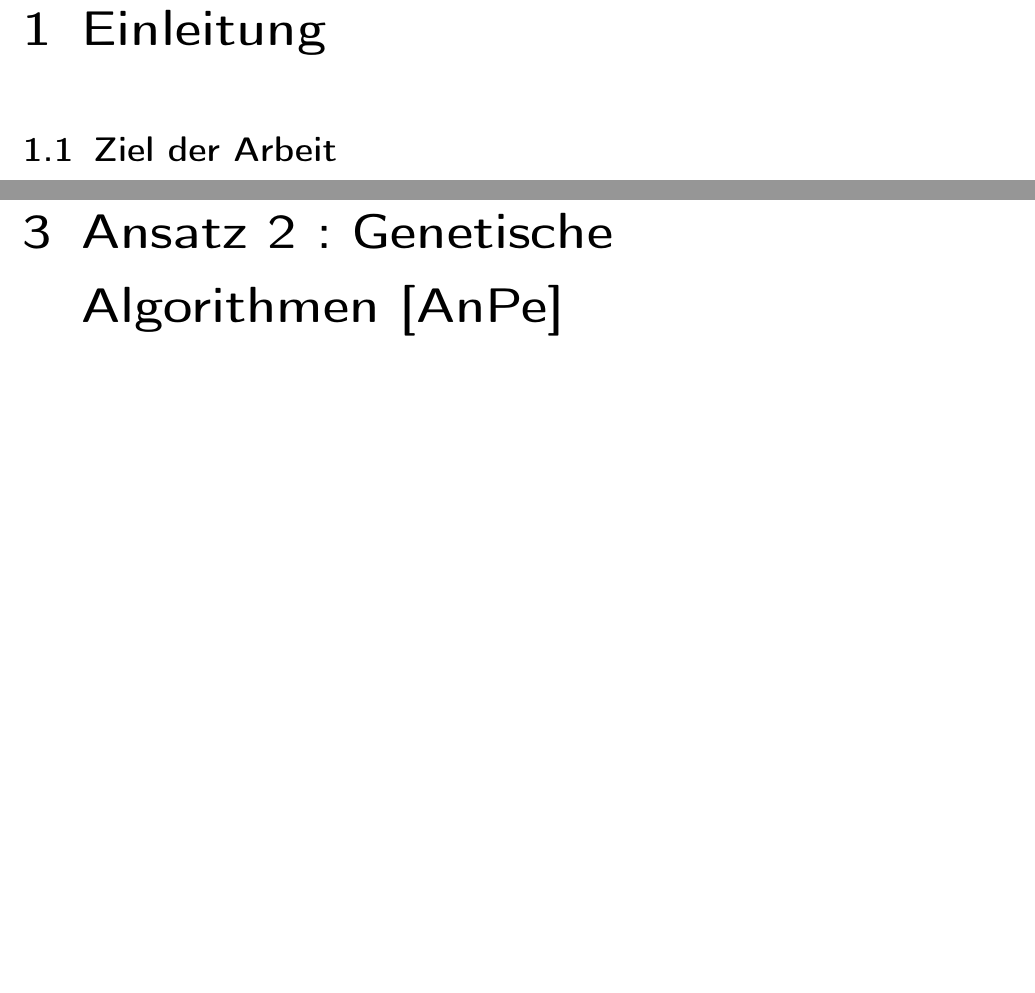
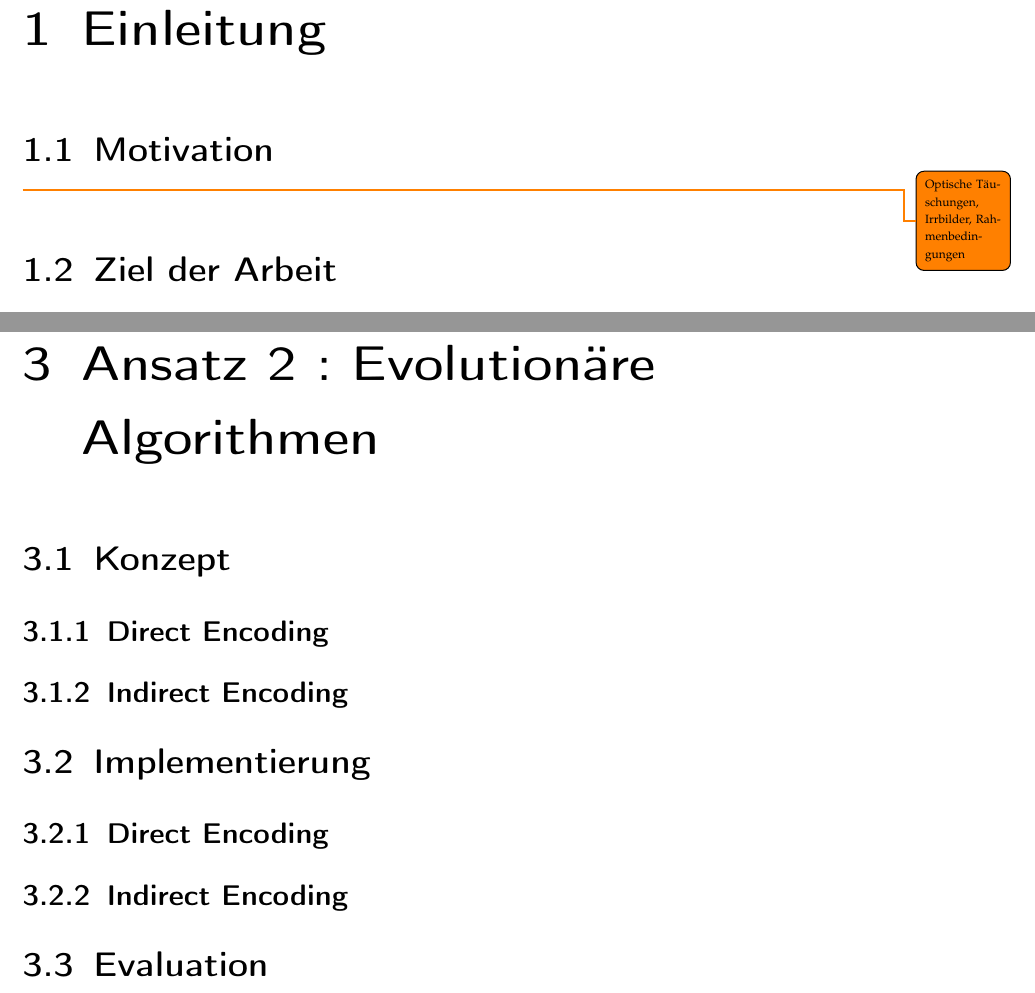
Before and after one commit to lapplislazuli/Medusa, a LaTeX document (Latex/Projekt_Medusa.tex, which reads Latex/TexFiles/Einleitung.tex, Latex/TexFiles/GenetischeAlgorithmen.tex): two parts of pages 7 and 9 of 11 before the commit and two parts of pages 8 and 10 of 12 after it, joined at a grey line, cut so that both start at the same text, the shorter picture padded with empty space. Compiled offline with pdfLaTeX; a LaTeX package or settings file that is missing is left out.

Commit message:
Anpassung der Gliederung durch Besprechung mit Herrn Gallwitz

```diff
--- a/Latex/TexFiles/Einleitung.tex
+++ b/Latex/TexFiles/Einleitung.tex
@@ -1,6 +1,9 @@
 \chapter{Einleitung}
 \label{cha:Einleitung}
 \setlength{\epigraphwidth}{4in}
+
+\section{Motivation}
+\todo{Optische Täuschungen, Irrbilder, Rahmenbedingungen}
 
 \section{Ziel der Arbeit}
 \label{sec:ZielDerArbeit}
--- a/Latex/TexFiles/GenetischeAlgorithmen.tex
+++ b/Latex/TexFiles/GenetischeAlgorithmen.tex
@@ -1,2 +1,12 @@
-\chapter{Ansatz 2 : Genetische Algorithmen [AnPe]}
+\chapter{Ansatz 2 : Evolutionäre Algorithmen}
 \label{GenAlgo}
+\section{Konzept}
+\subsection{Direct Encoding}
+\subsection{Indirect Encoding}
+
+
+\section{Implementierung}
+\subsection{Direct Encoding}
+\subsection{Indirect Encoding}
+
+\section{Evaluation}
```
Also changed, not shown: Latex/TexFiles/GreyBoxing.tex (+1 -1 lines), Latex/Projekt_Medusa.pdf, 1 other file.
